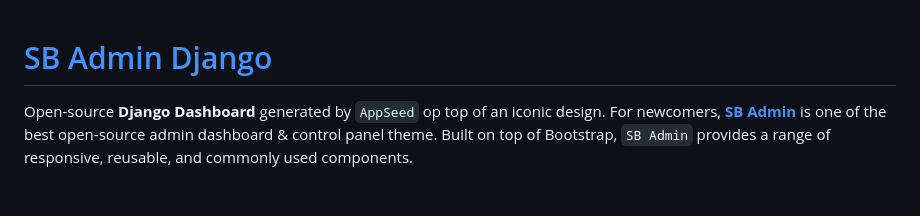
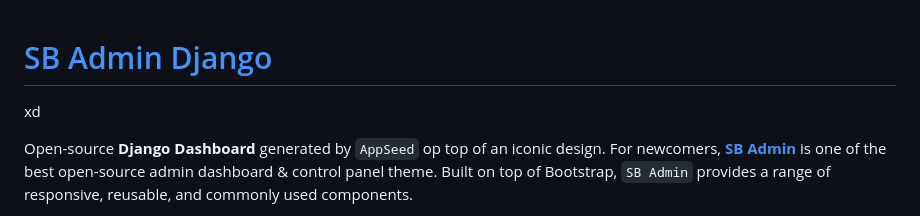
Before and after one commit to Daw-Kla/BikeStoresDJ, a Markdown page: README.md, the part around the change. Drawn GitHub-style; blank space fills up the shorter version.

Commit message:
dodane na górze

```diff
--- a/README.md
+++ b/README.md
@@ -1,4 +1,6 @@
 # [SB Admin Django](https://appseed.us/product/sb-admin/django/)
+
+xd
 
 Open-source **Django Dashboard** generated by `AppSeed` op top of an iconic design. For newcomers, **[SB Admin](https://appseed.us/product/sb-admin/django/)** is one of the best open-source admin dashboard & control panel theme. Built on top of Bootstrap, `SB Admin` provides a range of responsive, reusable, and commonly used components.
 
```
